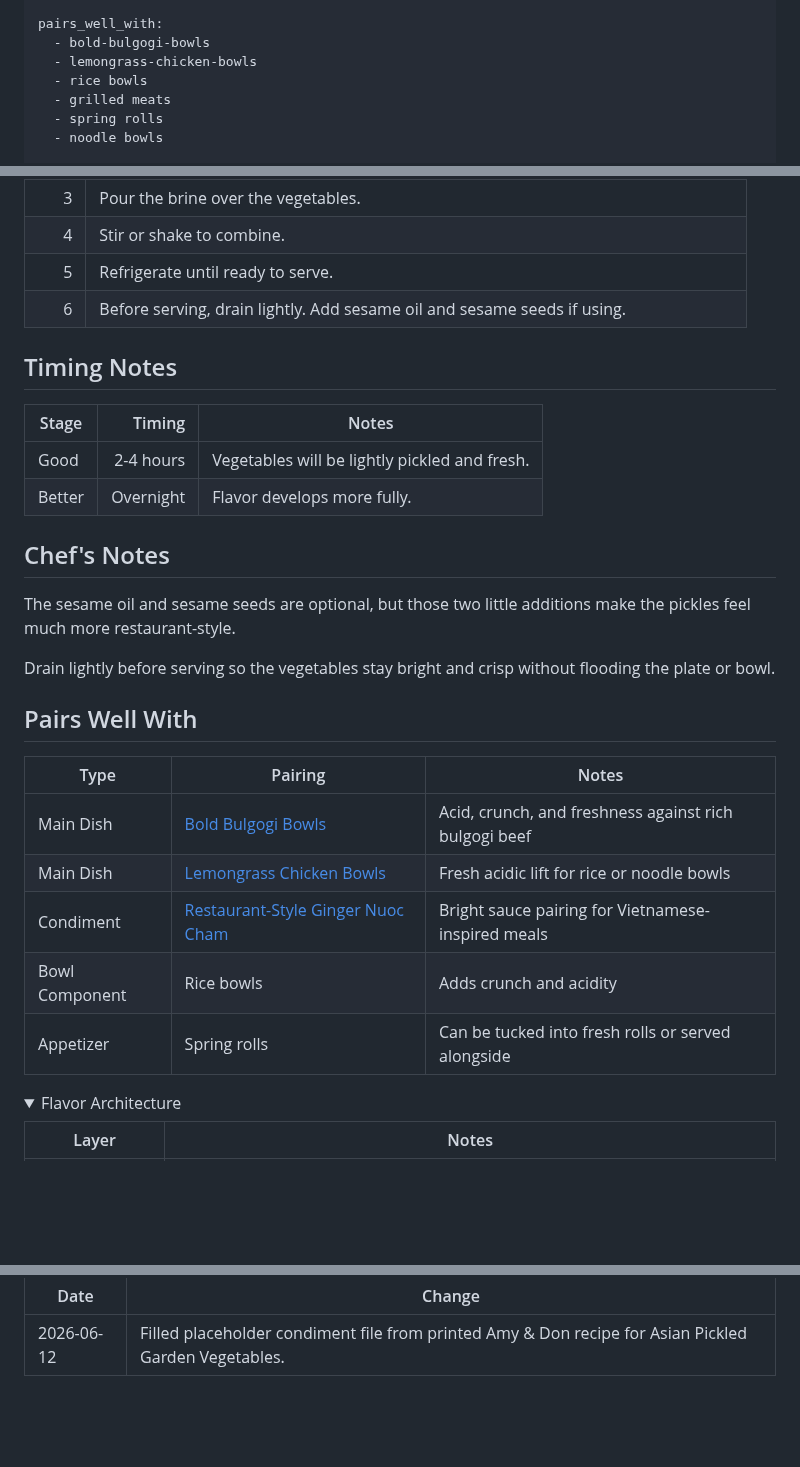
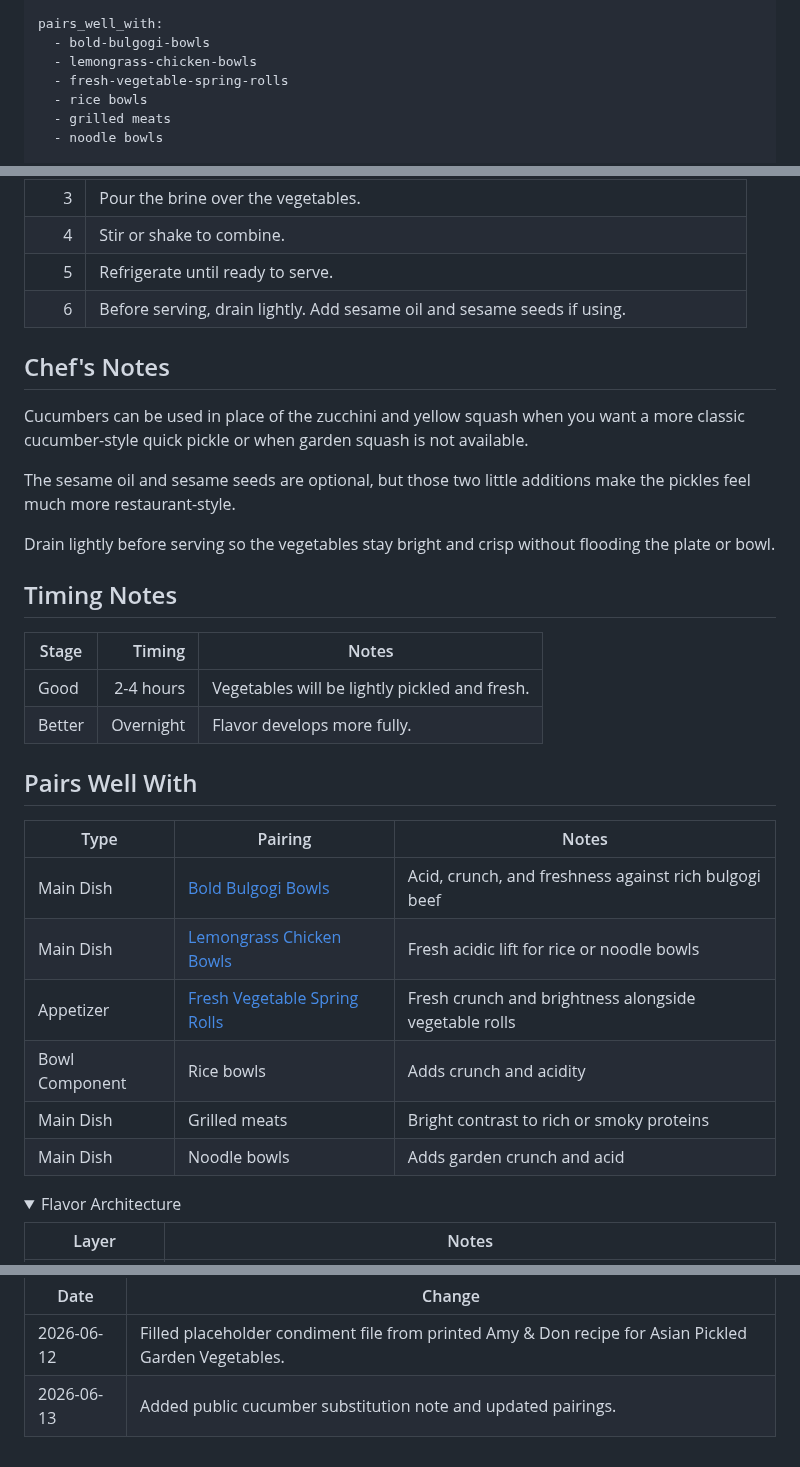
Before and after one commit to ablack2225/Flavorweaver, a Markdown page: condiments/asian-pickled-garden-vegetables.md, 3 parts joined by grey strips. Rendered like a GitHub page; folded sections open; blank space fills up the shorter version.

Commit message:
Add cucumber substitution note to pickled vegetables source

```diff
--- a/condiments/asian-pickled-garden-vegetables.md
+++ b/condiments/asian-pickled-garden-vegetables.md
@@ -26,8 +26,8 @@ tags:
 pairs_well_with:
   - bold-bulgogi-bowls
   - lemongrass-chicken-bowls
+  - fresh-vegetable-spring-rolls
   - rice bowls
   - grilled meats
-  - spring rolls
   - noodle bowls
 
@@ -97,6 +97,14 @@ last_updated: 2026-06-12
 | 5 | Refrigerate until ready to serve. |
 | 6 | Before serving, drain lightly. Add sesame oil and sesame seeds if using. |
 
+## Chef's Notes
+
+Cucumbers can be used in place of the zucchini and yellow squash when you want a more classic cucumber-style quick pickle or when garden squash is not available.
+
+The sesame oil and sesame seeds are optional, but those two little additions make the pickles feel much more restaurant-style.
+
+Drain lightly before serving so the vegetables stay bright and crisp without flooding the plate or bowl.
+
 <!-- recipe-card:end -->
 
 ## Timing Notes
@@ -106,21 +114,16 @@ last_updated: 2026-06-12
 | Good | 2-4 hours | Vegetables will be lightly pickled and fresh. |
 | Better | Overnight | Flavor develops more fully. |
 
-## Chef's Notes
-
-The sesame oil and sesame seeds are optional, but those two little additions make the pickles feel much more restaurant-style.
-
-Drain lightly before serving so the vegetables stay bright and crisp without flooding the plate or bowl.
-
 ## Pairs Well With
 
 | Type | Pairing | Notes |
 |---|---|---|
 | Main Dish | [Bold Bulgogi Bowls](../recipes/korean/bold-bulgogi-bowls.md) | Acid, crunch, and freshness against rich bulgogi beef |
 | Main Dish | [Lemongrass Chicken Bowls](../recipes/vietnamese/main-dishes/lemongrass-chicken-bowls.md) | Fresh acidic lift for rice or noodle bowls |
-| Condiment | [Restaurant-Style Ginger Nuoc Cham](ginger-nuoc-cham.md) | Bright sauce pairing for Vietnamese-inspired meals |
+| Appetizer | [Fresh Vegetable Spring Rolls](../recipes/vietnamese/appetizers/fresh-vegetable-spring-rolls.md) | Fresh crunch and brightness alongside vegetable rolls |
 | Bowl Component | Rice bowls | Adds crunch and acidity |
-| Appetizer | Spring rolls | Can be tucked into fresh rolls or served alongside |
+| Main Dish | Grilled meats | Bright contrast to rich or smoky proteins |
+| Main Dish | Noodle bowls | Adds garden crunch and acid |
 
 <details>
 <summary>Flavor Architecture</summary>
@@ -180,5 +183,6 @@ Use whatever jar or container fits the vegetables comfortably. Stir or shake aft
 | Date | Change |
 |---|---|
 | 2026-06-12 | Filled placeholder condiment file from printed Amy & Don recipe for Asian Pickled Garden Vegetables. |
+| 2026-06-13 | Added public cucumber substitution note and updated pairings. |
 
 </details>
```
Also changed, not shown: other parts of condiments/asian-pickled-garden-vegetables.md (+1 -1 lines).
